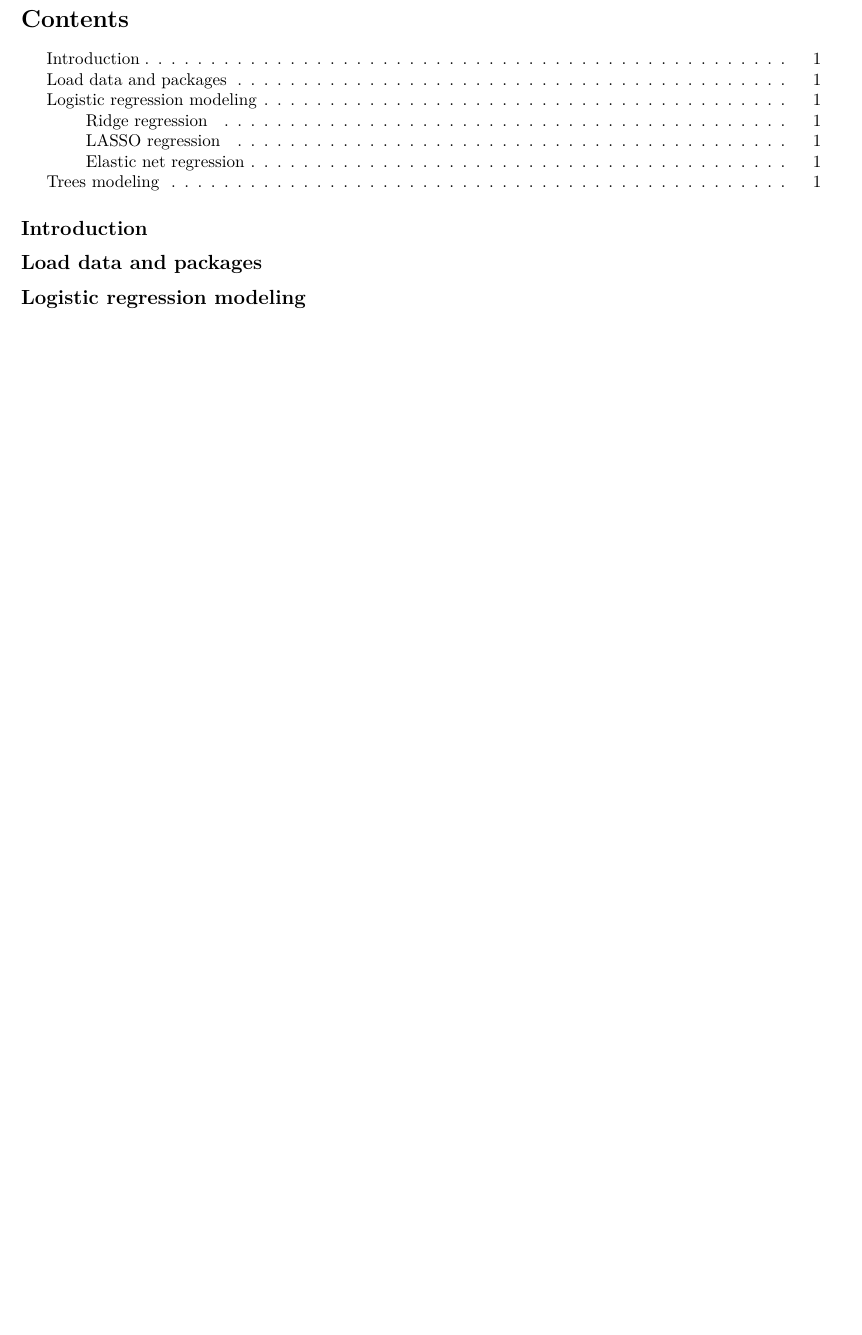
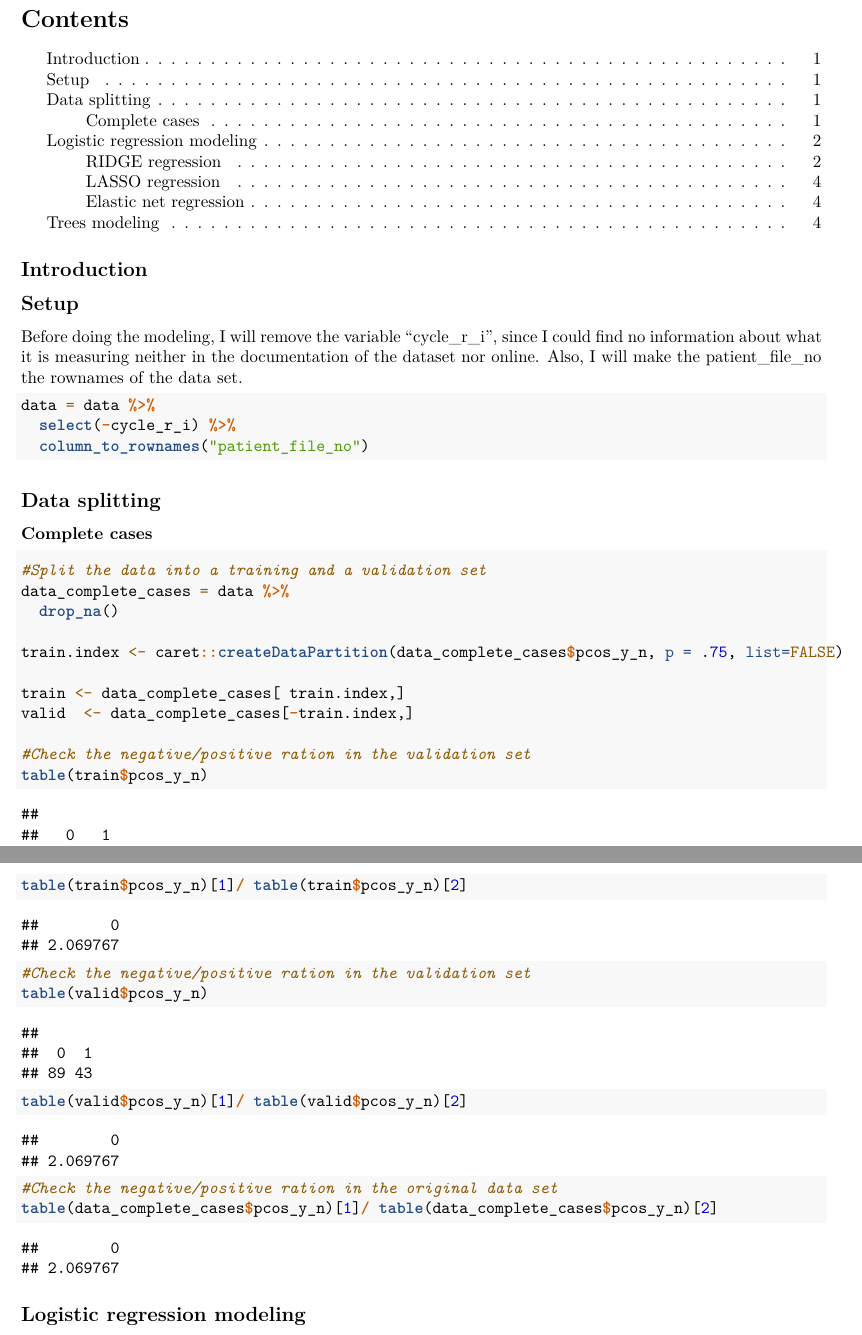
Before and after one commit to ErickNavarroD/MachineLearningPCOS, an R Markdown document (PCOS_modeling.Rmd): part of the page before the commit and two parts of pages 1 and 2 of 4 after it, the two joined at a grey line, cut so that both start at the same text, the shorter picture padded with empty space. Rendered offline with R 4.5, knitr and Pandoc, then LaTeX, with nearby package versions.

Commit message:
Re knitted EDA

````diff
--- a/PCOS_modeling.Rmd
+++ b/PCOS_modeling.Rmd
@@ -11,7 +11,7 @@ output:
 ## Introduction
 
 
-## Load data and packages
+## Setup
 
 ```{r setup, include=FALSE}
 library(tidyverse)
@@ -22,6 +22,39 @@ library(here)
 #Make the code reproducible
 set.seed(123)
 #load the data
+load(here("data.Rdata"))
+glimpse(data)
 
 ```
 
+Before doing the modeling, I will remove the variable "cycle_r_i", since I could find no information about what it is measuring neither in the documentation of the dataset nor online. Also, I will make the patient_file_no the rownames of the data set.
+
+```{r}
+data = data %>%
+  select(-cycle_r_i) %>%
+  column_to_rownames("patient_file_no")
+```
+
+## Data splitting
+
+### Complete cases
+```{r}
+#Split the data into a training and a validation set
+data_complete_cases = data %>%
+  drop_na()
+
+train.index <- caret::createDataPartition(data_complete_cases$pcos_y_n, p = .75, list=FALSE)
+
+train <- data_complete_cases[ train.index,]
+valid  <- data_complete_cases[-train.index,]
+
+#Check the negative/positive ration in the validation set
+table(train$pcos_y_n)
+table(train$pcos_y_n)[1]/ table(train$pcos_y_n)[2]
+
+#Check the negative/positive ration in the validation set
+table(valid$pcos_y_n)
+table(valid$pcos_y_n)[1]/ table(valid$pcos_y_n)[2]
+
+#Check the negative/positive ration in the original data set
+table(data_complete_cases$pcos_y_n)[1]/ table(data_complete_cases$pcos_y_n)[2]
````
Also changed, not shown: EDA.Rmd (+1 -0 lines), EDA.pdf, PCOS_modeling.Rmd (32 more changed lines).
